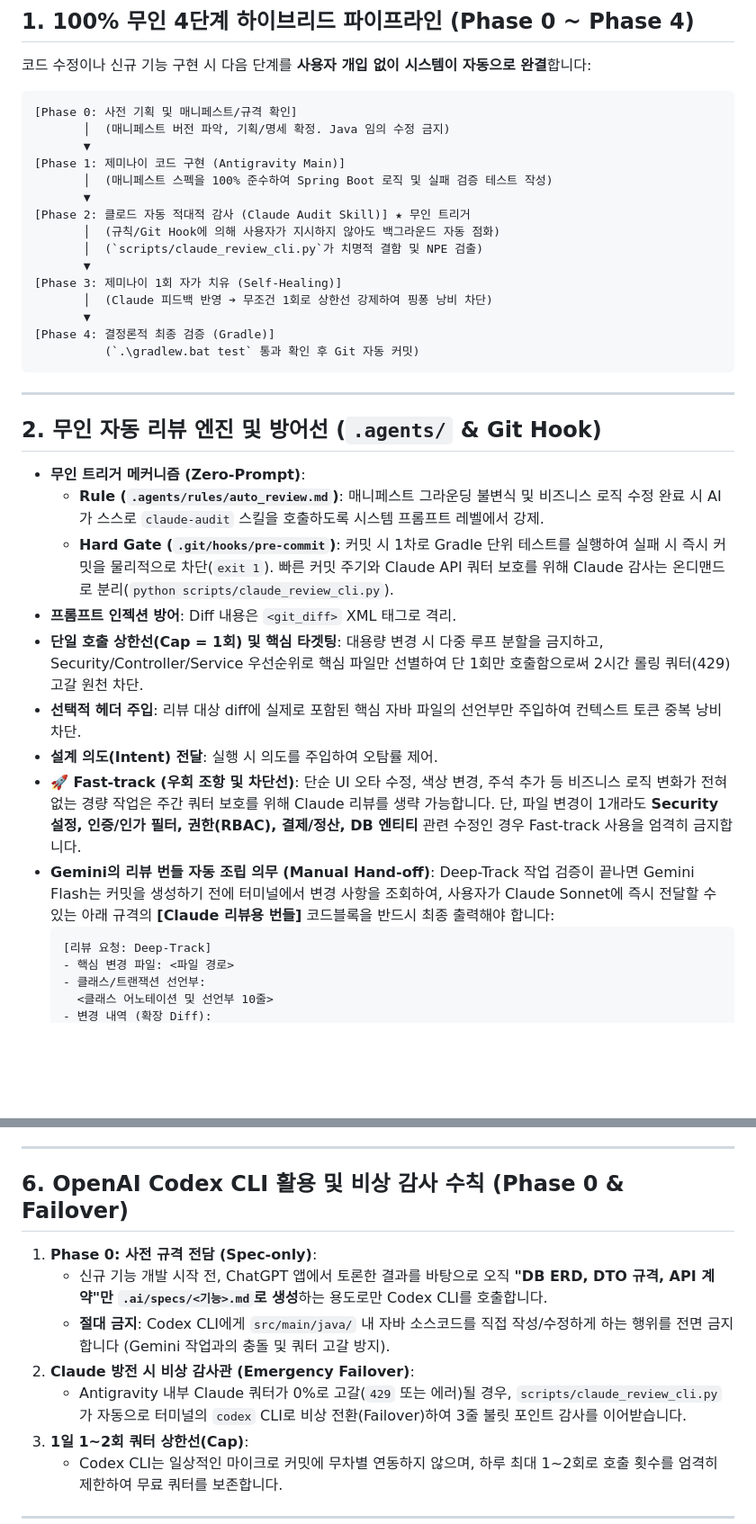
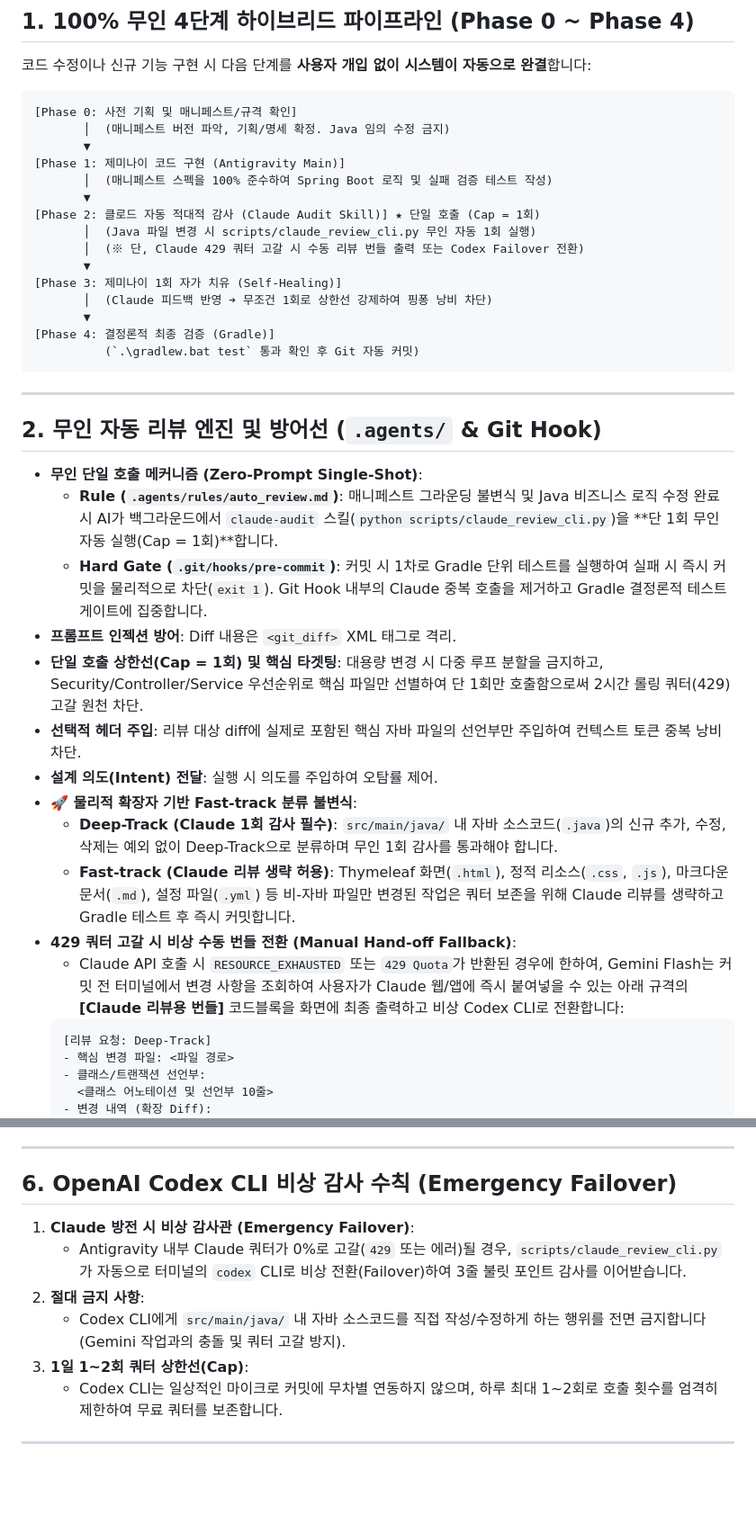
Before and after one commit to spicybean/classPlatform-made-by-AI, a Markdown page: GEMINI.md, 2 parts joined by grey strips. Shown at 90% size. Drawn GitHub-style; blank space fills up the shorter version.

Commit message:
docs: Resolve rule conflicts across GEMINI.md and auto_review.md

````diff
--- a/GEMINI.md
+++ b/GEMINI.md
@@ -30,9 +30,9 @@
 [Phase 1: 제미나이 코드 구현 (Antigravity Main)]
        │  (매니페스트 스펙을 100% 준수하여 Spring Boot 로직 및 실패 검증 테스트 작성)
        ▼
-[Phase 2: 클로드 자동 적대적 감사 (Claude Audit Skill)] ★ 무인 트리거
-       │  (규칙/Git Hook에 의해 사용자가 지시하지 않아도 백그라운드 자동 점화)
-       │  (`scripts/claude_review_cli.py`가 치명적 결함 및 NPE 검출)
+[Phase 2: 클로드 자동 적대적 감사 (Claude Audit Skill)] ★ 단일 호출 (Cap = 1회)
+       │  (Java 파일 변경 시 scripts/claude_review_cli.py 무인 자동 1회 실행)
+       │  (※ 단, Claude 429 쿼터 고갈 시 수동 리뷰 번들 출력 또는 Codex Failover 전환)
        ▼
 [Phase 3: 제미나이 1회 자가 치유 (Self-Healing)]
        │  (Claude 피드백 반영 ➔ 무조건 1회로 상한선 강제하여 핑퐁 낭비 차단)
@@ -44,15 +44,18 @@
 ---
 
 ## 2. 무인 자동 리뷰 엔진 및 방어선 (`.agents/` & Git Hook)
-- **무인 트리거 메커니즘 (Zero-Prompt)**:
-  - **Rule (`.agents/rules/auto_review.md`)**: 매니페스트 그라운딩 불변식 및 비즈니스 로직 수정 완료 시 AI가 스스로 `claude-audit` 스킬을 호출하도록 시스템 프롬프트 레벨에서 강제.
-  - **Hard Gate (`.git/hooks/pre-commit`)**: 커밋 시 1차로 Gradle 단위 테스트를 실행하여 실패 시 즉시 커밋을 물리적으로 차단(`exit 1`). 빠른 커밋 주기와 Claude API 쿼터 보호를 위해 Claude 감사는 온디맨드로 분리(`python scripts/claude_review_cli.py`).
+- **무인 단일 호출 메커니즘 (Zero-Prompt Single-Shot)**:
+  - **Rule (`.agents/rules/auto_review.md`)**: 매니페스트 그라운딩 불변식 및 Java 비즈니스 로직 수정 완료 시 AI가 백그라운드에서 `claude-audit` 스킬(`python scripts/claude_review_cli.py`)을 **단 1회 무인 자동 실행(Cap = 1회)**합니다.
+  - **Hard Gate (`.git/hooks/pre-commit`)**: 커밋 시 1차로 Gradle 단위 테스트를 실행하여 실패 시 즉시 커밋을 물리적으로 차단(`exit 1`). Git Hook 내부의 Claude 중복 호출을 제거하고 Gradle 결정론적 테스트 게이트에 집중합니다.
 - **프롬프트 인젝션 방어**: Diff 내용은 `<git_diff>` XML 태그로 격리.
 - **단일 호출 상한선(Cap = 1회) 및 핵심 타겟팅**: 대용량 변경 시 다중 루프 분할을 금지하고, Security/Controller/Service 우선순위로 핵심 파일만 선별하여 단 1회만 호출함으로써 2시간 롤링 쿼터(429) 고갈 원천 차단.
 - **선택적 헤더 주입**: 리뷰 대상 diff에 실제로 포함된 핵심 자바 파일의 선언부만 주입하여 컨텍스트 토큰 중복 낭비 차단.
 - **설계 의도(Intent) 전달**: 실행 시 의도를 주입하여 오탐률 제어.
-- **🚀 Fast-track (우회 조항 및 차단선)**: 단순 UI 오타 수정, 색상 변경, 주석 추가 등 비즈니스 로직 변화가 전혀 없는 경량 작업은 주간 쿼터 보호를 위해 Claude 리뷰를 생략 가능합니다. 단, 파일 변경이 1개라도 **Security 설정, 인증/인가 필터, 권한(RBAC), 결제/정산, DB 엔티티** 관련 수정인 경우 Fast-track 사용을 엄격히 금지합니다.
-- **Gemini의 리뷰 번들 자동 조립 의무 (Manual Hand-off)**: Deep-Track 작업 검증이 끝나면 Gemini Flash는 커밋을 생성하기 전에 터미널에서 변경 사항을 조회하여, 사용자가 Claude Sonnet에 즉시 전달할 수 있는 아래 규격의 **[Claude 리뷰용 번들]** 코드블록을 반드시 최종 출력해야 합니다:
+- **🚀 물리적 확장자 기반 Fast-track 분류 불변식**:
+  - **Deep-Track (Claude 1회 감사 필수)**: `src/main/java/` 내 자바 소스코드(`.java`)의 신규 추가, 수정, 삭제는 예외 없이 Deep-Track으로 분류하며 무인 1회 감사를 통과해야 합니다.
+  - **Fast-track (Claude 리뷰 생략 허용)**: Thymeleaf 화면(`.html`), 정적 리소스(`.css`, `.js`), 마크다운 문서(`.md`), 설정 파일(`.yml`) 등 비-자바 파일만 변경된 작업은 쿼터 보존을 위해 Claude 리뷰를 생략하고 Gradle 테스트 후 즉시 커밋합니다.
+- **429 쿼터 고갈 시 비상 수동 번들 전환 (Manual Hand-off Fallback)**:
+  - Claude API 호출 시 `RESOURCE_EXHAUSTED` 또는 `429 Quota`가 반환된 경우에 한하여, Gemini Flash는 커밋 전 터미널에서 변경 사항을 조회하여 사용자가 Claude 웹/앱에 즉시 붙여넣을 수 있는 아래 규격의 **[Claude 리뷰용 번들]** 코드블록을 화면에 최종 출력하고 비상 Codex CLI로 전환합니다:
   ```text
   [리뷰 요청: Deep-Track]
   - 핵심 변경 파일: <파일 경로>
@@ -126,12 +129,11 @@ AI는 "무조건 초록불(Pass)"을 만들기 위한 어떠한 치팅이나 조
 
 ---
 
-## 6. OpenAI Codex CLI 활용 및 비상 감사 수칙 (Phase 0 & Failover)
-1. **Phase 0: 사전 규격 전담 (Spec-only)**:
-   - 신규 기능 개발 시작 전, ChatGPT 앱에서 토론한 결과를 바탕으로 오직 **"DB ERD, DTO 규격, API 계약"만 `.ai/specs/<기능>.md`로 생성**하는 용도로만 Codex CLI를 호출합니다.
-   - **절대 금지**: Codex CLI에게 `src/main/java/` 내 자바 소스코드를 직접 작성/수정하게 하는 행위를 전면 금지합니다 (Gemini 작업과의 충돌 및 쿼터 고갈 방지).
-2. **Claude 방전 시 비상 감사관 (Emergency Failover)**:
+## 6. OpenAI Codex CLI 비상 감사 수칙 (Emergency Failover)
+1. **Claude 방전 시 비상 감사관 (Emergency Failover)**:
    - Antigravity 내부 Claude 쿼터가 0%로 고갈(`429` 또는 에러)될 경우, `scripts/claude_review_cli.py`가 자동으로 터미널의 `codex` CLI로 비상 전환(Failover)하여 3줄 불릿 포인트 감사를 이어받습니다.
+2. **절대 금지 사항**:
+   - Codex CLI에게 `src/main/java/` 내 자바 소스코드를 직접 작성/수정하게 하는 행위를 전면 금지합니다 (Gemini 작업과의 충돌 및 쿼터 고갈 방지).
 3. **1일 1~2회 쿼터 상한선(Cap)**:
    - Codex CLI는 일상적인 마이크로 커밋에 무차별 연동하지 않으며, 하루 최대 1~2회로 호출 횟수를 엄격히 제한하여 무료 쿼터를 보존합니다.
 
````
Also changed, not shown: other parts of GEMINI.md (+1 -1 lines), .agents/rules/auto_review.md (+8 -8 lines).
